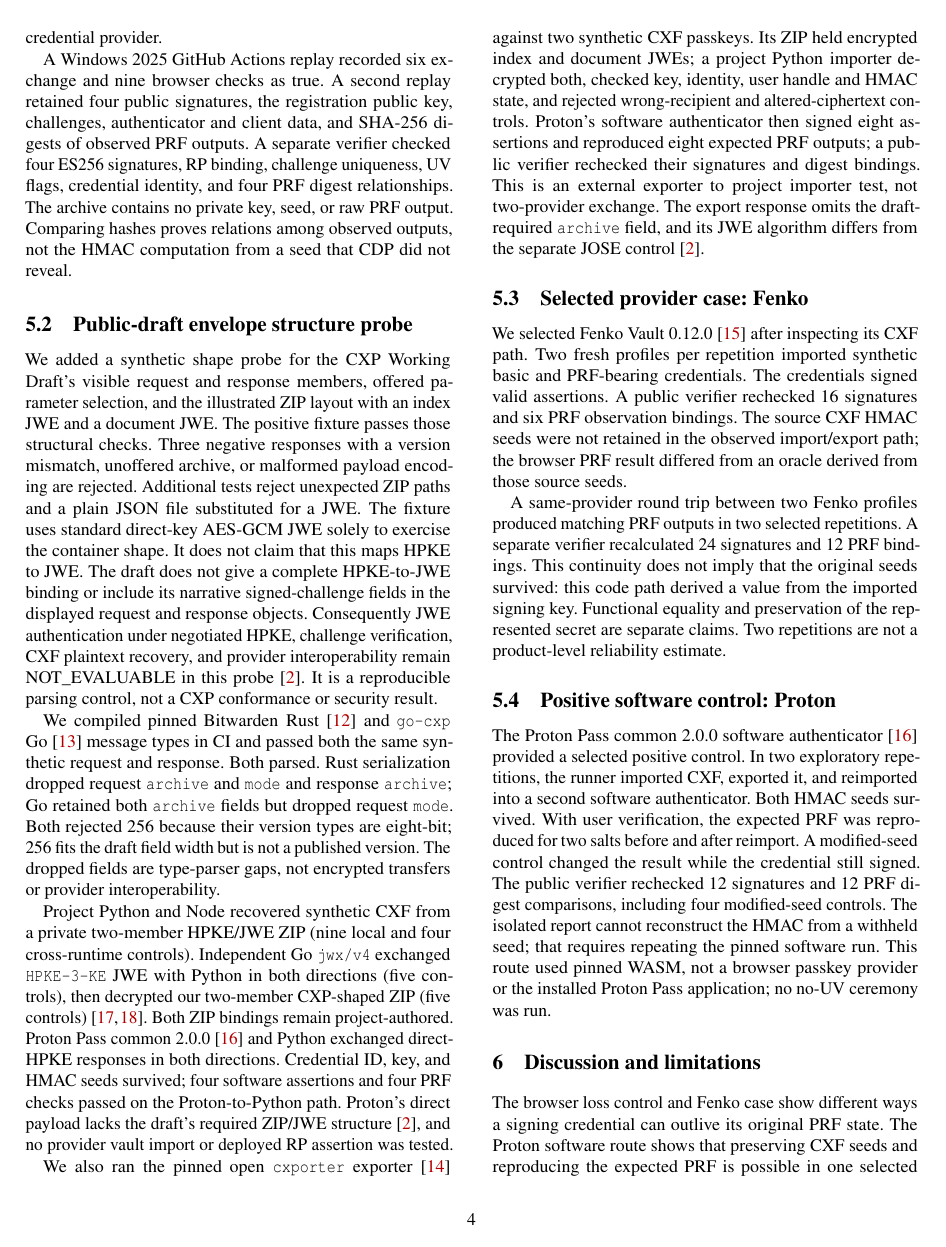
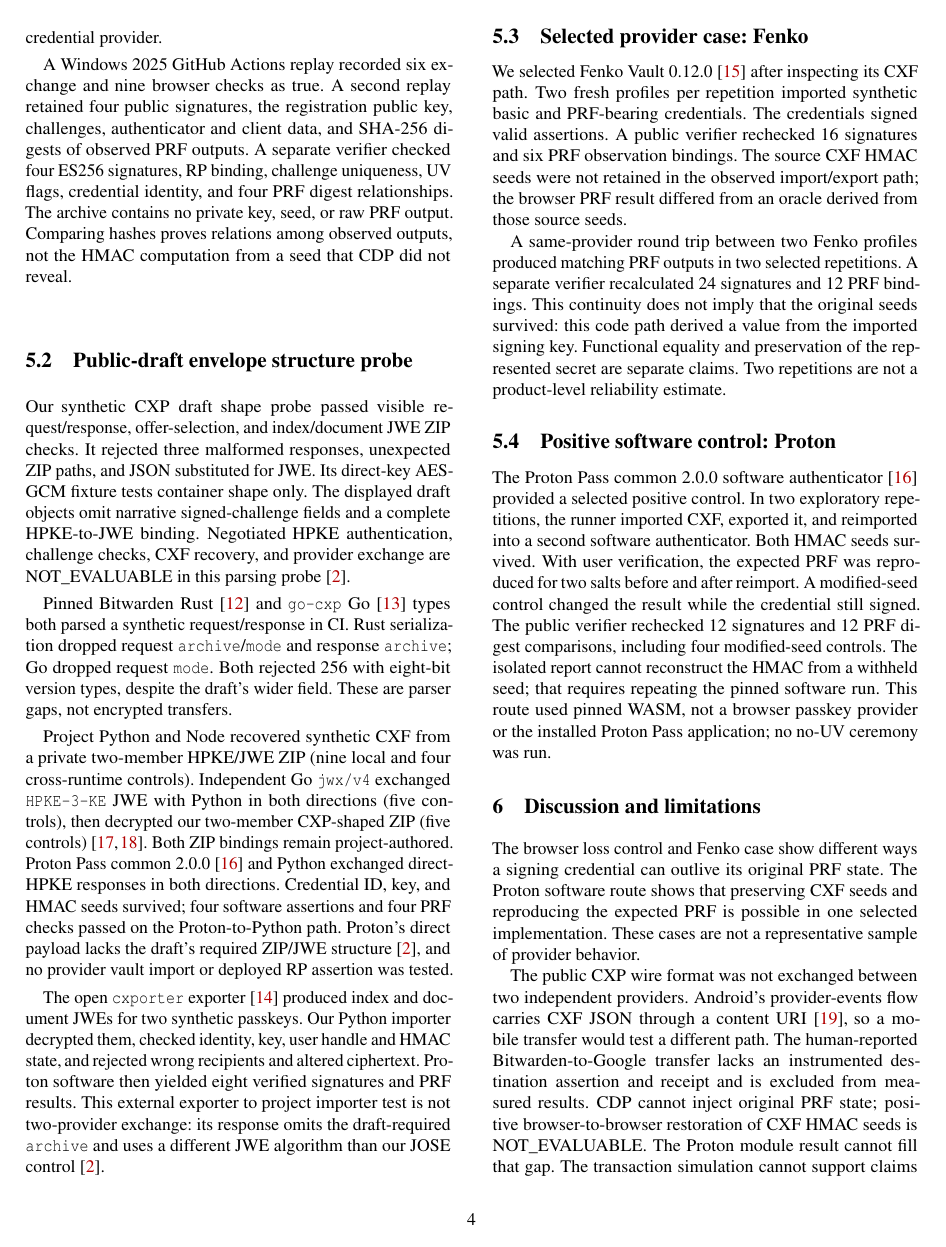
Before and after one commit to fedequark/PasskeyTransit, a LaTeX paper (paper/venues/usenixsecurity27/official_pdf/main.tex): page 4 of 6. Compiled offline with pdfLaTeX; a LaTeX package or settings file that is missing is left out.

Commit message:
Condense CXP evidence to keep references on final page

```diff
--- a/paper/venues/usenixsecurity27/official_pdf/main.tex
+++ b/paper/venues/usenixsecurity27/official_pdf/main.tex
@@ -272,31 +272,21 @@
 that CDP did not reveal.
 
 \subsection{Public-draft envelope structure probe}
-We added a synthetic shape probe for the CXP Working Draft's visible
-request and response members, offered parameter selection, and the
-illustrated ZIP layout with an index JWE and a document JWE.
-The positive fixture passes those structural checks. Three negative
-responses with a version mismatch, unoffered archive, or malformed
-payload encoding are rejected. Additional tests reject unexpected ZIP
-paths and a plain JSON file substituted for a JWE. The fixture uses
-standard direct-key AES-GCM JWE solely to exercise the container shape.
-It does not claim that this maps HPKE to JWE. The draft does not give a
-complete HPKE-to-JWE binding or include its narrative signed-challenge
-fields in the displayed request and response objects. Consequently
-JWE authentication under negotiated HPKE, challenge verification,
-CXF plaintext recovery, and provider interoperability remain
-NOT\_EVALUABLE in this probe~\cite{cxp}. It is a reproducible parsing
-control, not a CXP conformance or security result.
+Our synthetic CXP draft shape probe passed visible request/response,
+offer-selection, and index/document JWE ZIP checks. It rejected three
+malformed responses, unexpected ZIP paths, and JSON substituted for JWE.
+Its direct-key AES-GCM fixture tests container shape only. The displayed
+draft objects omit narrative signed-challenge fields and a complete
+HPKE-to-JWE binding. Negotiated HPKE authentication, challenge checks,
+CXF recovery, and provider exchange are NOT\_EVALUABLE in this parsing
+probe~\cite{cxp}.
 
-We compiled pinned Bitwarden Rust~\cite{bitwardencxp} and
-\texttt{go-cxp} Go~\cite{gocxp} message types in CI and passed both the
-same synthetic request and response. Both parsed. Rust serialization
-dropped request \texttt{archive} and \texttt{mode} and response
-\texttt{archive}; Go retained both \texttt{archive} fields but dropped
-request \texttt{mode}. Both rejected 256 because their version types are
-eight-bit; 256 fits the draft field width but is not a published version.
-The dropped fields are type-parser gaps, not encrypted transfers or
-provider interoperability.
+Pinned Bitwarden Rust~\cite{bitwardencxp} and \texttt{go-cxp}
+Go~\cite{gocxp} types both parsed a synthetic request/response in CI.
+Rust serialization dropped request \texttt{archive}/\texttt{mode} and
+response \texttt{archive}; Go dropped request \texttt{mode}. Both rejected
+256 with eight-bit version types, despite the draft's wider field. These
+are parser gaps, not encrypted transfers.
 
 Project Python and Node recovered synthetic CXF from a private two-member
 HPKE/JWE ZIP (nine local and four cross-runtime controls). Independent Go
@@ -310,16 +300,14 @@
 draft's required ZIP/JWE structure~\cite{cxp}, and no provider vault
 import or deployed RP assertion was tested.
 
-We also ran the pinned open \texttt{cxporter} exporter~\cite{cxporter}
-against two synthetic CXF passkeys. Its ZIP held encrypted index and
-document JWEs; a project Python importer decrypted both, checked key,
-identity, user handle and HMAC state, and rejected wrong-recipient and
-altered-ciphertext controls. Proton's software authenticator then signed
-eight assertions and reproduced eight expected PRF outputs; a public
-verifier rechecked their signatures and digest bindings. This is an
-external exporter to project importer test, not two-provider exchange.
-The export response omits the draft-required \texttt{archive} field,
-and its JWE algorithm differs from the separate JOSE control~\cite{cxp}.
+The open \texttt{cxporter} exporter~\cite{cxporter} produced index and
+document JWEs for two synthetic passkeys. Our Python importer decrypted
+them, checked identity, key, user handle and HMAC state, and rejected wrong
+recipients and altered ciphertext. Proton software then yielded eight
+verified signatures and PRF results. This external exporter to project
+importer test is not two-provider exchange: its response omits the
+draft-required \texttt{archive} and uses a different JWE algorithm than
+our JOSE control~\cite{cxp}.
 
 \subsection{Selected provider case: Fenko}
 We selected Fenko Vault 0.12.0~\cite{fenko} after inspecting its CXF
```
Also changed, not shown: paper/venues/usenixsecurity27/submission/main.tex (+22 -34 lines).
